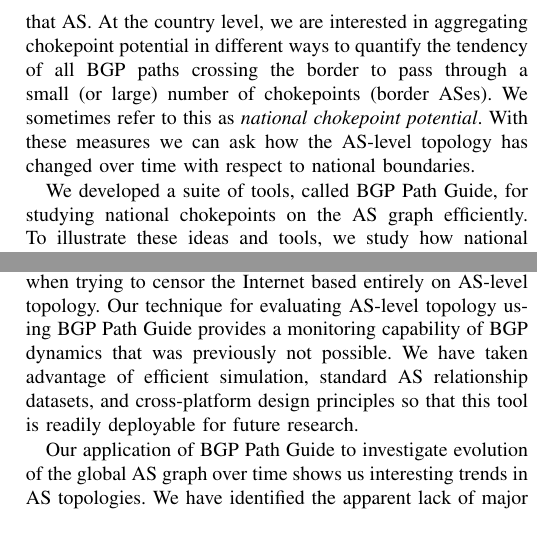
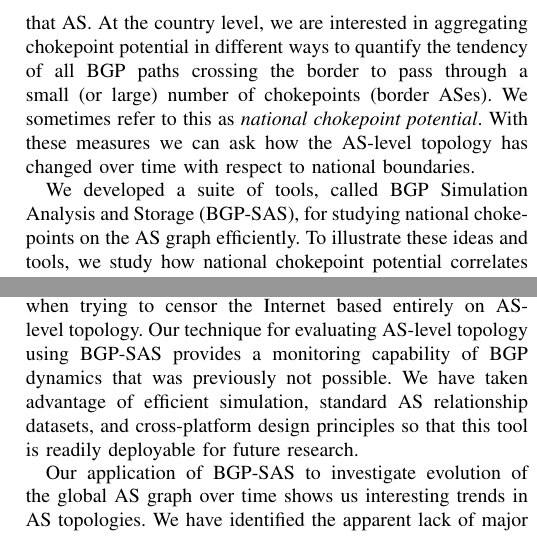
Before and after one commit to KirtusLeyba/BGPSimPy, a LaTeX paper (Paper/paper.tex, which reads Paper/intro.tex): two parts of the columns of pages 2 and 9 of 10, joined at a grey line, cut so that both start at the same text. Compiled offline with pdfLaTeX; a missing font is replaced by an installed copy or a similar font; a LaTeX package or settings file that is missing is left out.

Commit message:
BGP Path Guide -> BGP-SAS

```diff
--- a/Paper/intro.tex
+++ b/Paper/intro.tex
@@ -92,7 +92,8 @@ we can ask how the AS-level topology has changed over time with respect
 to national boundaries.
 
 We developed a
-suite of tools, called \toolname{}, for studying national chokepoints on
+suite of tools, called BGP Simulation Analysis and Storage (\toolname{}), for studying national
+chokepoints on
 the AS graph efficiently. To illustrate these ideas and tools, we
 study how national chokepoint potential correlates with two independent
 measures of civil liberty, finding that a significant relationship exists between national chokepoint potential and each measure.
--- a/Paper/paper.tex
+++ b/Paper/paper.tex
@@ -10,7 +10,7 @@
 \usepackage{url}
 %\newcommand{\toolname}{BGP-SAS}
 %\newcommand{\toolname}{BGP Path Finder}
-\newcommand{\toolname}{BGP Path Guide}
+\newcommand{\toolname}{BGP-SAS}
 \newcommand{\timerange}{(2012-2018)}
 
 \newcommand{\Ben}[2][1=]{\todo[linecolor=red,backgroundcolor=red!25,bordercolor=red,#1]{#2}}
```
